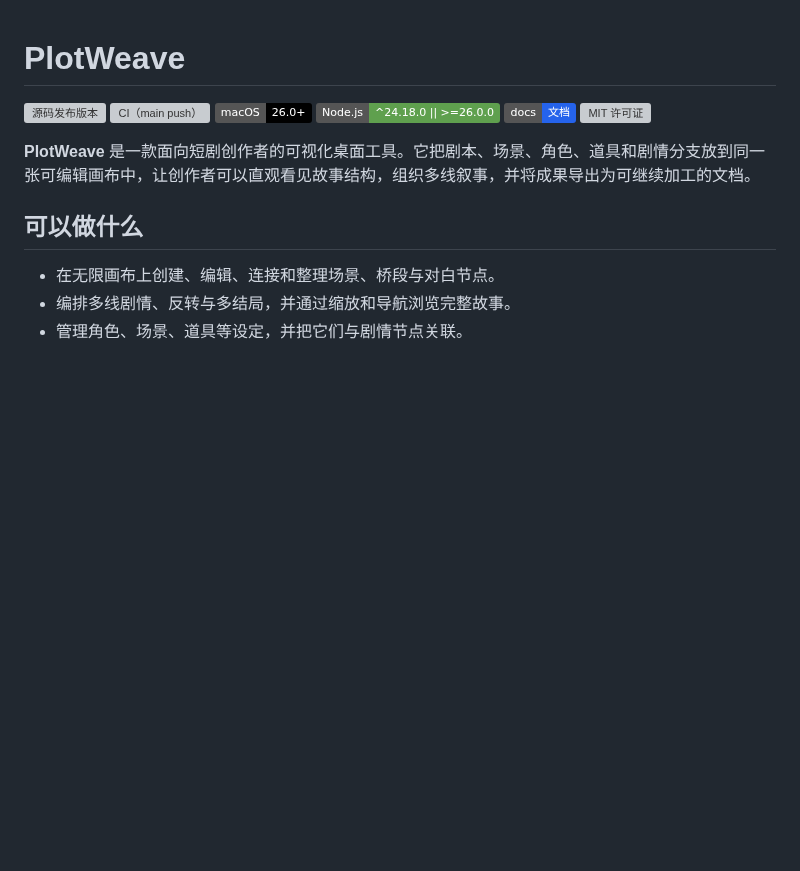
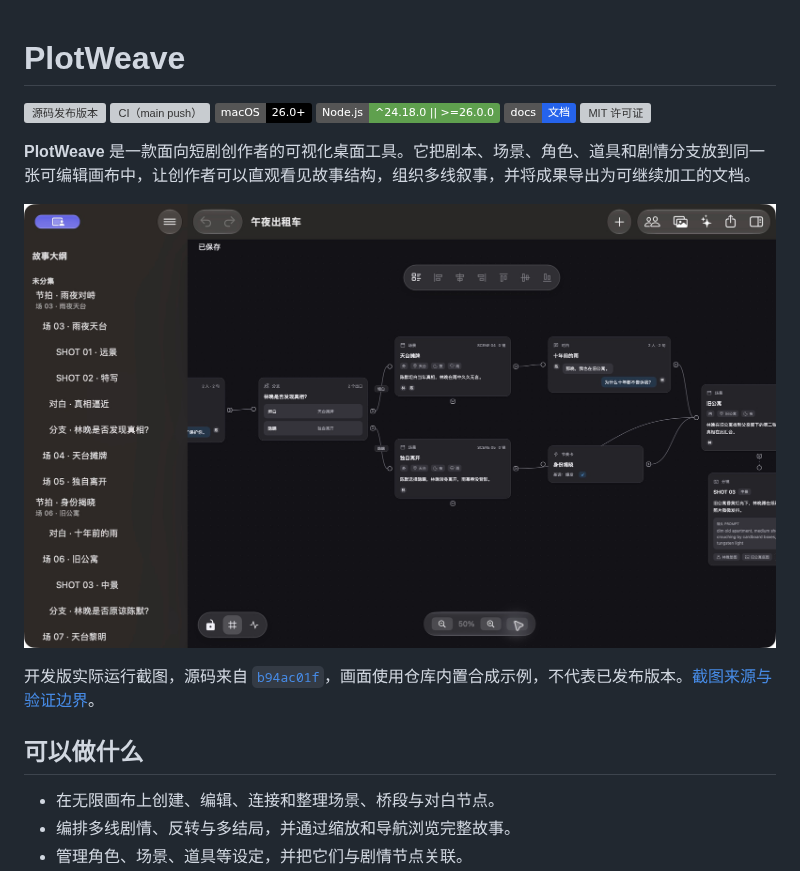
Before and after one commit to hailingu/PlotWeave, a Markdown page: README.md, the part around one of its changes. GitHub-like rendering; pictures changed too: assets/plotweave-canvas-dev-b94ac01f.jpg (added); badges without logos; blank space fills up the shorter version; grey boxes are pictures that could not be loaded.

Commit message:
docs(readme): showcase the native story canvas

```diff
--- a/README.md
+++ b/README.md
@@ -8,6 +8,10 @@
 [![MIT 许可证](https://img.shields.io/github/license/hailingu/PlotWeave?style=flat)](LICENSE)
 
 **PlotWeave** 是一款面向短剧创作者的可视化桌面工具。它把剧本、场景、角色、道具和剧情分支放到同一张可编辑画布中，让创作者可以直观看见故事结构，组织多线叙事，并将成果导出为可继续加工的文档。
+
+![PlotWeave 开发版：原生故事大纲与场景、对白、分支画布，使用内置合成示例“午夜出租车”](assets/plotweave-canvas-dev-b94ac01f.jpg)
+
+开发版实际运行截图，源码来自 [`b94ac01f`](https://github.com/hailingu/PlotWeave/commit/b94ac01f8276a3aa3c9124bc540555335e6e5590)，画面使用仓库内置合成示例，不代表已发布版本。[截图来源与验证边界](docs/swiftui-react-flow-current-state.md#readme-截图来源)。
 
 ## 可以做什么
 
```
Also changed, not shown: other parts of README.md (+20 -6 lines), docs/development/workflow.md (+2 -0 lines), docs/swiftui-react-flow-current-state.md (+16 -0 lines).
